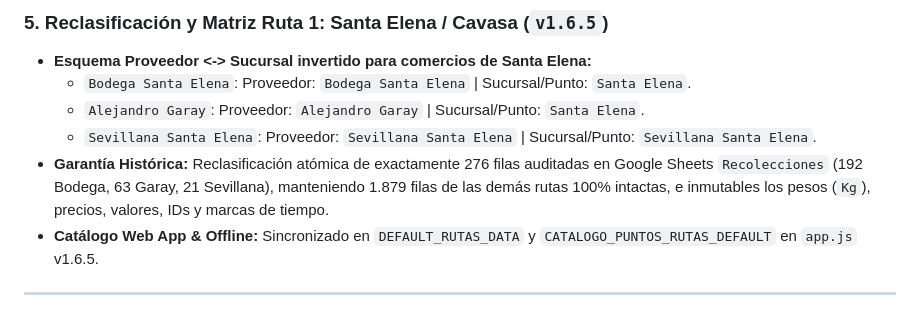
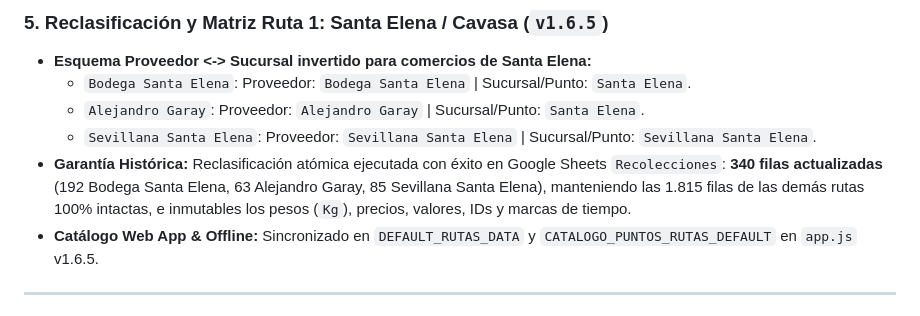
Before and after one commit to Tecnologia100/proteinagro-app, a Markdown page: GEMINI.md, the part around the change. Drawn GitHub-style.

Commit message:
docs: actualizar metrica de 340 filas ejecutadas con exito en GEMINI.md

```diff
--- a/GEMINI.md
+++ b/GEMINI.md
@@ -54,7 +54,7 @@
   - `Bodega Santa Elena`: Proveedor: `Bodega Santa Elena` | Sucursal/Punto: `Santa Elena`.
   - `Alejandro Garay`: Proveedor: `Alejandro Garay` | Sucursal/Punto: `Santa Elena`.
   - `Sevillana Santa Elena`: Proveedor: `Sevillana Santa Elena` | Sucursal/Punto: `Sevillana Santa Elena`.
-- **Garantía Histórica:** Reclasificación atómica de exactamente 276 filas auditadas en Google Sheets `Recolecciones` (192 Bodega, 63 Garay, 21 Sevillana), manteniendo 1.879 filas de las demás rutas 100% intactas, e inmutables los pesos (`Kg`), precios, valores, IDs y marcas de tiempo.
+- **Garantía Histórica:** Reclasificación atómica ejecutada con éxito en Google Sheets `Recolecciones`: **340 filas actualizadas** (192 Bodega Santa Elena, 63 Alejandro Garay, 85 Sevillana Santa Elena), manteniendo las 1.815 filas de las demás rutas 100% intactas, e inmutables los pesos (`Kg`), precios, valores, IDs y marcas de tiempo.
 - **Catálogo Web App & Offline:** Sincronizado en `DEFAULT_RUTAS_DATA` y `CATALOGO_PUNTOS_RUTAS_DEFAULT` en `app.js` v1.6.5.
 
 ---
```
